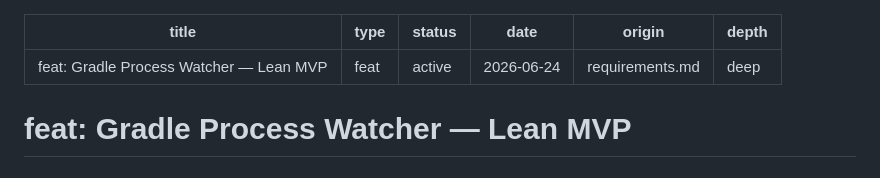
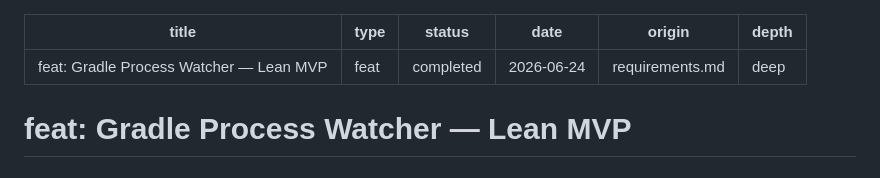
Before and after one commit to cdsap/daemonitor, a Markdown page: docs/plans/2026-06-24-001-feat-gradle-process-watcher-mvp-plan.md, the part around the change. GitHub-like rendering.

Commit message:
docs: mark Gradle Process Watcher MVP plan completed

```diff
--- a/docs/plans/2026-06-24-001-feat-gradle-process-watcher-mvp-plan.md
+++ b/docs/plans/2026-06-24-001-feat-gradle-process-watcher-mvp-plan.md
@@ -1,7 +1,7 @@
 ---
 title: "feat: Gradle Process Watcher — Lean MVP"
 type: feat
-status: active
+status: completed
 date: 2026-06-24
 origin: requirements.md
 depth: deep
```
